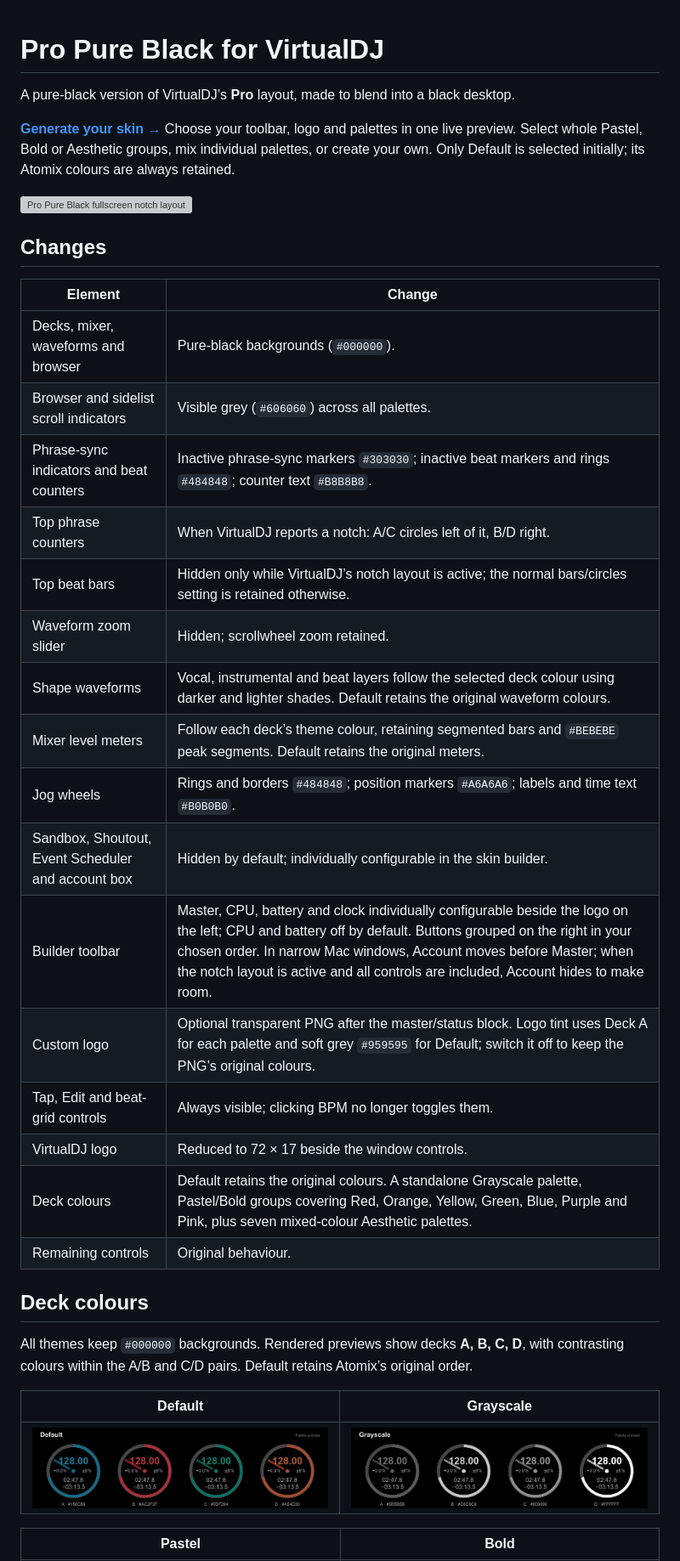
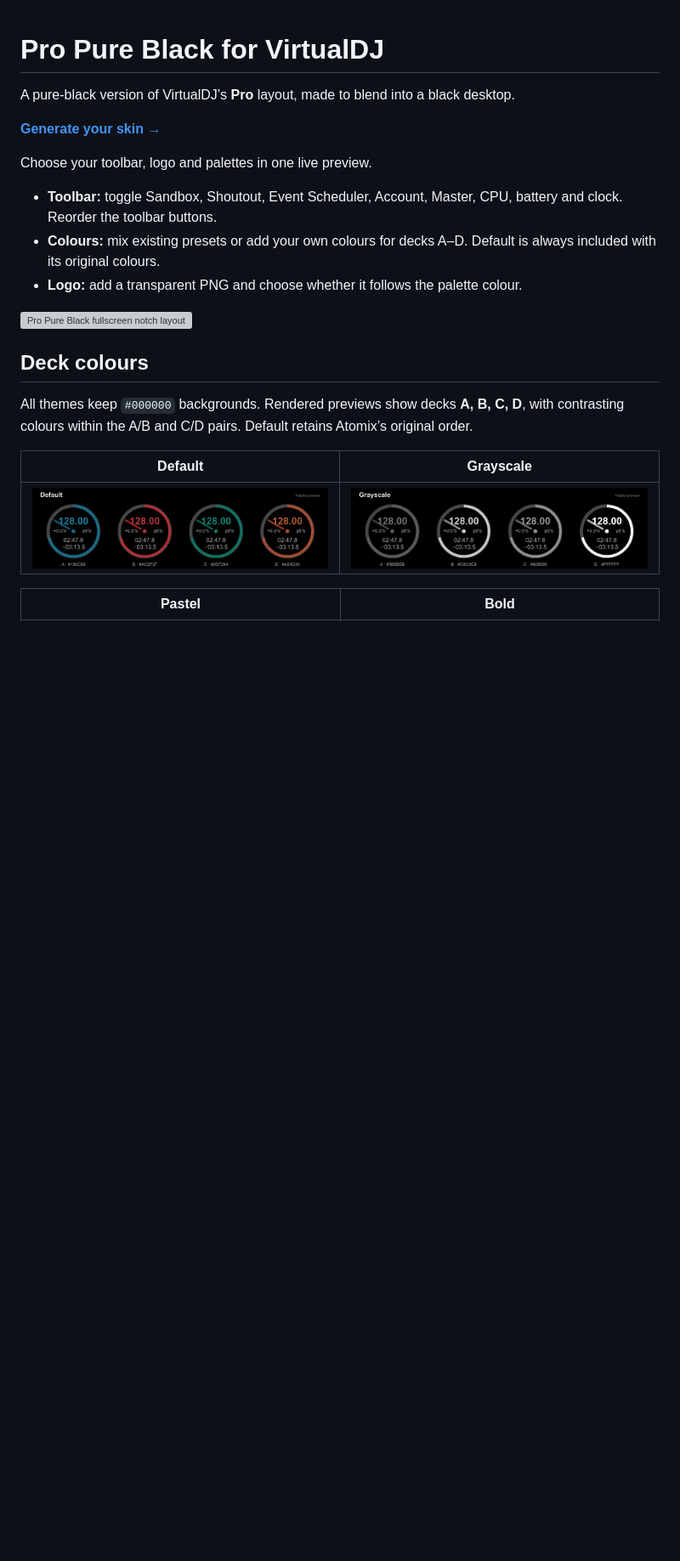
Before and after one commit to elxrrr/pro-pure-black, a Markdown page: readme.md, the part around the change. Shown at 85% size. GitHub-like rendering; blank space fills up the shorter version; grey boxes are pictures that could not be loaded.

Commit message:
Summarize configurable skin options in README

```diff
--- a/readme.md
+++ b/readme.md
@@ -2,30 +2,15 @@
 
 A pure-black version of VirtualDJ’s **Pro** layout, made to blend into a black desktop.
 
-**[Generate your skin →](https://elxrrr.github.io/pro-pure-black/)** Choose your toolbar, logo and palettes in one live preview. Select whole Pastel, Bold or Aesthetic groups, mix individual palettes, or create your own. Only Default is selected initially; its Atomix colours are always retained.
+**[Generate your skin →](https://elxrrr.github.io/pro-pure-black/)**
+
+Choose your toolbar, logo and palettes in one live preview.
+
+- **Toolbar:** toggle Sandbox, Shoutout, Event Scheduler, Account, Master, CPU, battery and clock. Reorder the toolbar buttons.
+- **Colours:** mix existing presets or add your own colours for decks A–D. Default is always included with its original colours.
+- **Logo:** add a transparent PNG and choose whether it follows the palette colour.
 
 ![Pro Pure Black fullscreen notch layout](screenshots/notch-layout.jpg)
-
-## Changes
-
-| Element | Change |
-| --- | --- |
-| Decks, mixer, waveforms and browser | Pure-black backgrounds (`#000000`). |
-| Browser and sidelist scroll indicators | Visible grey (`#606060`) across all palettes. |
-| Phrase-sync indicators and beat counters | Inactive phrase-sync markers `#303030`; inactive beat markers and rings `#484848`; counter text `#B8B8B8`. |
-| Top phrase counters | When VirtualDJ reports a notch: A/C circles left of it, B/D right. |
-| Top beat bars | Hidden only while VirtualDJ’s notch layout is active; the normal bars/circles setting is retained otherwise. |
-| Waveform zoom slider | Hidden; scrollwheel zoom retained. |
-| Shape waveforms | Vocal, instrumental and beat layers follow the selected deck colour using darker and lighter shades. Default retains the original waveform colours. |
-| Mixer level meters | Follow each deck’s theme colour, retaining segmented bars and `#BEBEBE` peak segments. Default retains the original meters. |
-| Jog wheels | Rings and borders `#484848`; position markers `#A6A6A6`; labels and time text `#B0B0B0`. |
-| Sandbox, Shoutout, Event Scheduler and account box | Hidden by default; individually configurable in the skin builder. |
-| Builder toolbar | Master, CPU, battery and clock individually configurable beside the logo on the left; CPU and battery off by default. Buttons grouped on the right in your chosen order. In narrow Mac windows, Account moves before Master; when the notch layout is active and all controls are included, Account hides to make room. |
-| Custom logo | Optional transparent PNG after the master/status block. Logo tint uses Deck A for each palette and soft grey `#959595` for Default; switch it off to keep the PNG’s original colours. |
-| Tap, Edit and beat-grid controls | Always visible; clicking BPM no longer toggles them. |
-| VirtualDJ logo | Reduced to 72 × 17 beside the window controls. |
-| Deck colours | Default retains the original colours. A standalone Grayscale palette, Pastel/Bold groups covering Red, Orange, Yellow, Green, Blue, Purple and Pink, plus seven mixed-colour Aesthetic palettes. |
-| Remaining controls | Original behaviour. |
 
 ## Deck colours
 
```
